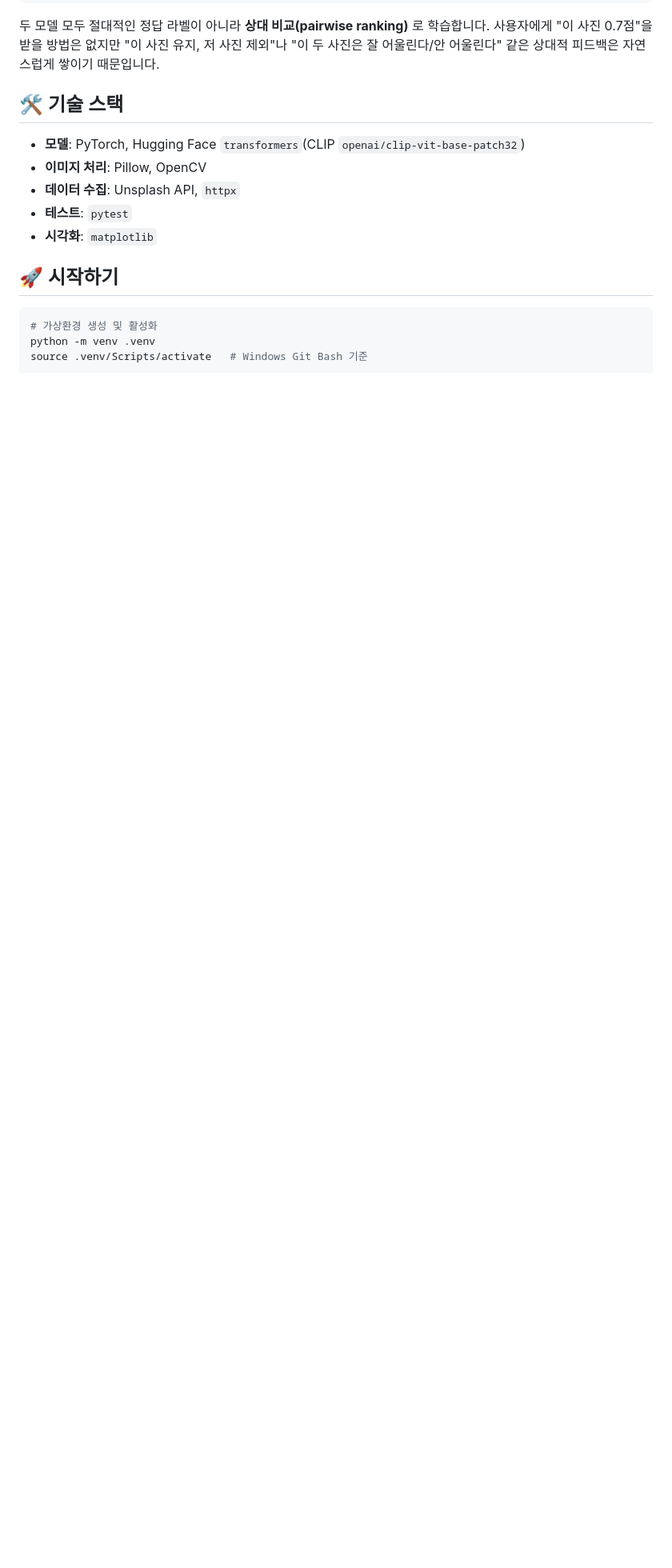
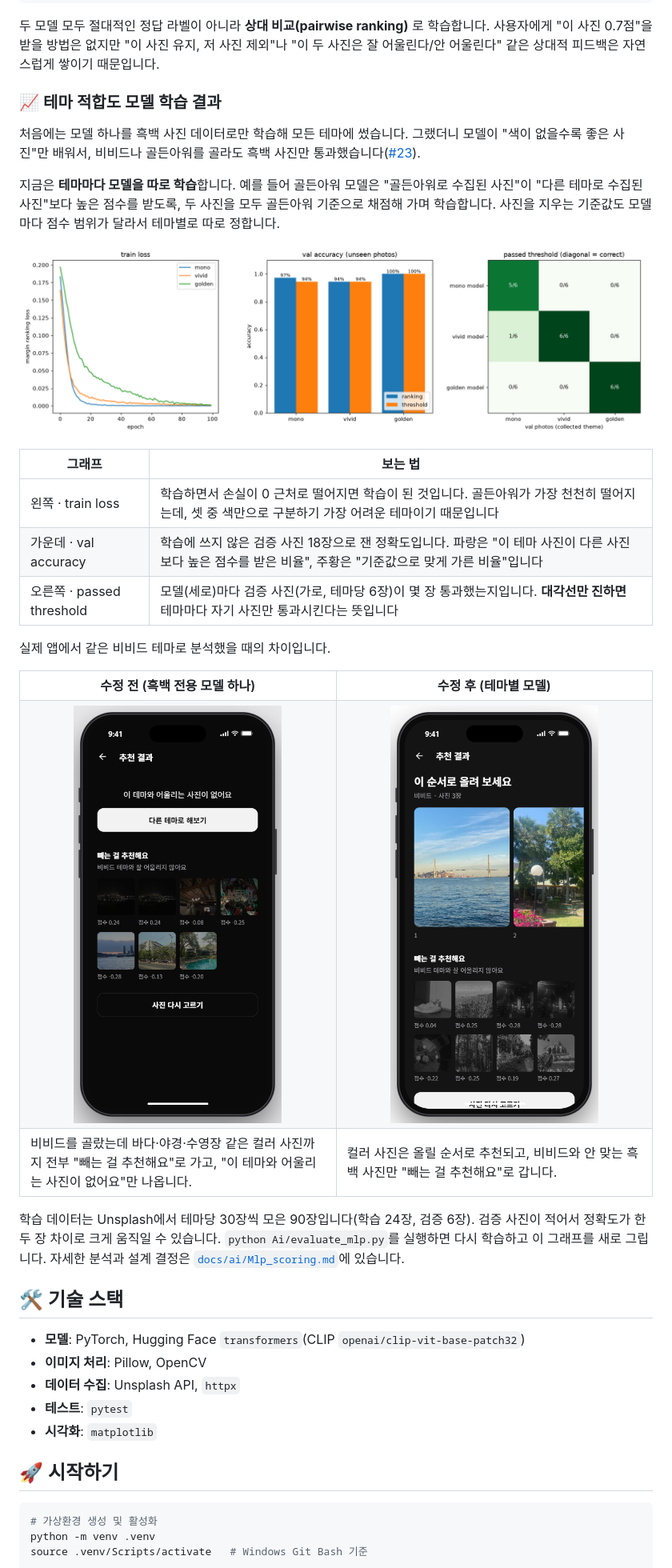
Before and after one commit to jinohpark371/GridFlow, a Markdown page: README.md, the part around one of its changes. Shown at 80% size. Drawn GitHub-style; pictures changed too: docs/images/recommend-order.png (added); blank space fills up the shorter version.

Commit message:
docs(readme): 테마별 ScoringMLP 학습 결과와 수정 전후 화면 추가 (#23)

````diff
--- a/README.md
+++ b/README.md
@@ -59,6 +59,39 @@ AI 파이프라인(`Ai/`) 설계·검증 단계가 진행 중이며, `Backend/`
 ```
 
 두 모델 모두 절대적인 정답 라벨이 아니라 **상대 비교(pairwise ranking)** 로 학습합니다. 사용자에게 "이 사진 0.7점"을 받을 방법은 없지만 "이 사진 유지, 저 사진 제외"나 "이 두 사진은 잘 어울린다/안 어울린다" 같은 상대적 피드백은 자연스럽게 쌓이기 때문입니다.
+
+### 📈 테마 적합도 모델 학습 결과
+
+처음에는 모델 하나를 흑백 사진 데이터로만 학습해 모든 테마에 썼습니다. 그랬더니 모델이 "색이 없을수록 좋은 사진"만 배워서, 비비드나 골든아워를 골라도 흑백 사진만 통과했습니다([#23](https://github.com/jinohpark371/GridFlow/issues/23)).
+
+지금은 **테마마다 모델을 따로 학습**합니다. 예를 들어 골든아워 모델은 "골든아워로 수집된 사진"이 "다른 테마로 수집된 사진"보다 높은 점수를 받도록, 두 사진을 모두 골든아워 기준으로 채점해 가며 학습합니다. 사진을 지우는 기준값도 모델마다 점수 범위가 달라서 테마별로 따로 정합니다.
+
+![테마별 ScoringMLP 학습 결과](docs/ai/output/theme_summary.png)
+
+| 그래프 | 보는 법 |
+|---|---|
+| 왼쪽 · train loss | 학습하면서 손실이 0 근처로 떨어지면 학습이 된 것입니다. 골든아워가 가장 천천히 떨어지는데, 셋 중 색만으로 구분하기 가장 어려운 테마이기 때문입니다 |
+| 가운데 · val accuracy | 학습에 쓰지 않은 검증 사진 18장으로 잰 정확도입니다. 파랑은 "이 테마 사진이 다른 사진보다 높은 점수를 받은 비율", 주황은 "기준값으로 맞게 가른 비율"입니다 |
+| 오른쪽 · passed threshold | 모델(세로)마다 검증 사진(가로, 테마당 6장)이 몇 장 통과했는지입니다. **대각선만 진하면** 테마마다 자기 사진만 통과시킨다는 뜻입니다 |
+
+실제 앱에서 같은 비비드 테마로 분석했을 때의 차이입니다.
+
+<table>
+  <tr>
+    <th width="50%">수정 전 (흑백 전용 모델 하나)</th>
+    <th width="50%">수정 후 (테마별 모델)</th>
+  </tr>
+  <tr>
+    <td align="center"><img src="docs/images/recommend-result.png" alt="수정 전: 컬러 사진까지 전부 빼기 추천" width="260"></td>
+    <td align="center"><img src="docs/images/recommend-order.png" alt="수정 후: 컬러 사진은 순서 추천, 흑백 사진만 빼기 추천" width="260"></td>
+  </tr>
+  <tr>
+    <td valign="top">비비드를 골랐는데 바다·야경·수영장 같은 컬러 사진까지 전부 "빼는 걸 추천해요"로 가고, "이 테마와 어울리는 사진이 없어요"만 나옵니다.</td>
+    <td valign="top">컬러 사진은 올릴 순서로 추천되고, 비비드와 안 맞는 흑백 사진만 "빼는 걸 추천해요"로 갑니다.</td>
+  </tr>
+</table>
+
+학습 데이터는 Unsplash에서 테마당 30장씩 모은 90장입니다(학습 24장, 검증 6장). 검증 사진이 적어서 정확도가 한두 장 차이로 크게 움직일 수 있습니다. `python Ai/evaluate_mlp.py`를 실행하면 다시 학습하고 이 그래프를 새로 그립니다. 자세한 분석과 설계 결정은 [`docs/ai/Mlp_scoring.md`](docs/ai/Mlp_scoring.md)에 있습니다.
 
 ## 🛠 기술 스택
 
````
Also changed, not shown: other parts of README.md (+5 -5 lines).
